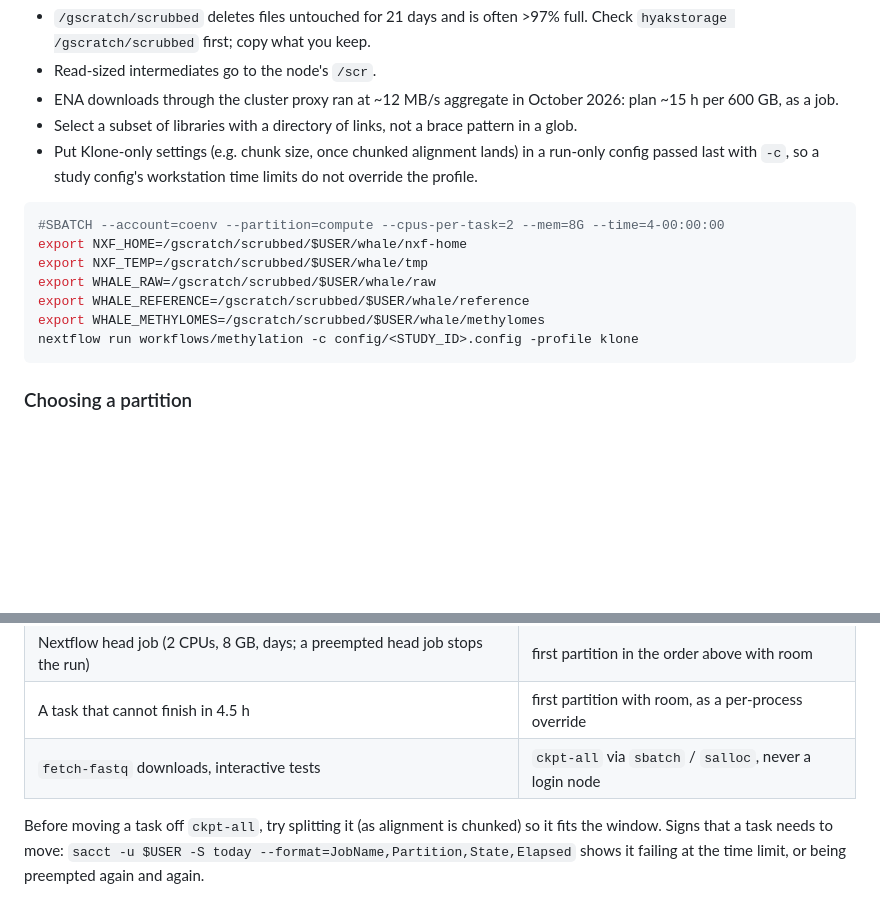
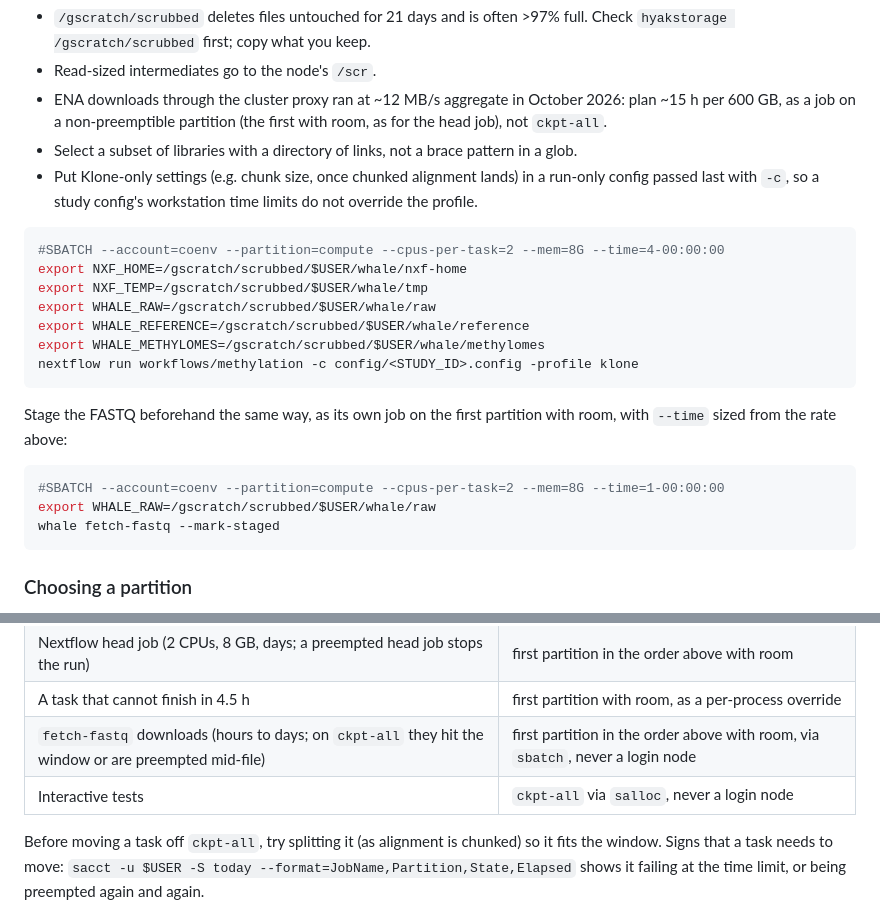
Before and after one commit to RobertsLab/project-white-whale, a Markdown page: docs/compute_profiles.md, 2 parts joined by grey strips. Rendered like a GitHub page; blank space fills up the shorter version.

Commit message:
Docs: run klone fetch-fastq downloads on a non-preemptible partition
Long downloads hit ckpt-all's 4.5 h window or get preempted mid-file, so
send them to the first partition with room (coenv compute first), like
the head job. Interactive tests stay on ckpt-all.

Co-Authored-By: Claude Opus 5.5 <noreply@anthropic.com>

````diff
--- a/docs/compute_profiles.md
+++ b/docs/compute_profiles.md
@@ -127,7 +127,8 @@ Apptainer is enabled by the profile. Lessons carried from AREE
   full. Check `hyakstorage /gscratch/scrubbed` first; copy what you keep.
 - Read-sized intermediates go to the node's `/scr`.
 - ENA downloads through the cluster proxy ran at ~12 MB/s aggregate in
-  October 2026: plan ~15 h per 600 GB, as a job.
+  October 2026: plan ~15 h per 600 GB, as a job on a non-preemptible
+  partition (the first with room, as for the head job), not `ckpt-all`.
 - Select a subset of libraries with a directory of links, not a brace pattern
   in a glob.
 - Put Klone-only settings (e.g. chunk size, once chunked alignment lands) in a
@@ -142,6 +143,15 @@ export WHALE_RAW=/gscratch/scrubbed/$USER/whale/raw
 export WHALE_REFERENCE=/gscratch/scrubbed/$USER/whale/reference
 export WHALE_METHYLOMES=/gscratch/scrubbed/$USER/whale/methylomes
 nextflow run workflows/methylation -c config/<STUDY_ID>.config -profile klone
+```
+
+Stage the FASTQ beforehand the same way, as its own job on the first
+partition with room, with `--time` sized from the rate above:
+
+```bash
+#SBATCH --account=coenv --partition=compute --cpus-per-task=2 --mem=8G --time=1-00:00:00
+export WHALE_RAW=/gscratch/scrubbed/$USER/whale/raw
+whale fetch-fastq --mark-staged
 ```
 
 ### Choosing a partition
@@ -173,7 +183,8 @@ must fit inside them alongside other lab work.
 | FastQC, trimming, chunked alignment, extraction: every task that finishes in 4.5 h | `ckpt-all` (profile default) |
 | Nextflow head job (2 CPUs, 8 GB, days; a preempted head job stops the run) | first partition in the order above with room |
 | A task that cannot finish in 4.5 h | first partition with room, as a per-process override |
-| `fetch-fastq` downloads, interactive tests | `ckpt-all` via `sbatch` / `salloc`, never a login node |
+| `fetch-fastq` downloads (hours to days; on `ckpt-all` they hit the window or are preempted mid-file) | first partition in the order above with room, via `sbatch`, never a login node |
+| Interactive tests | `ckpt-all` via `salloc`, never a login node |
 
 Before moving a task off `ckpt-all`, try splitting it (as alignment is
 chunked) so it fits the window. Signs that a task needs to move:
````
Also changed, not shown: docs/adding_a_study.md (+4 -2 lines).
